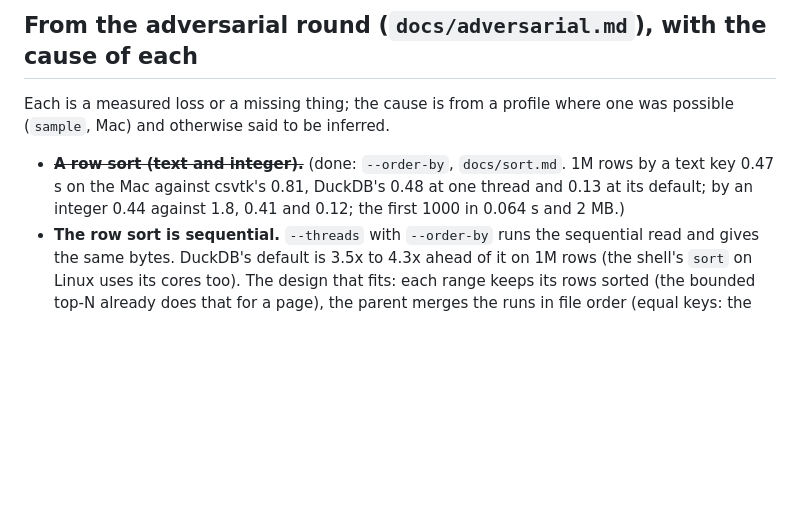
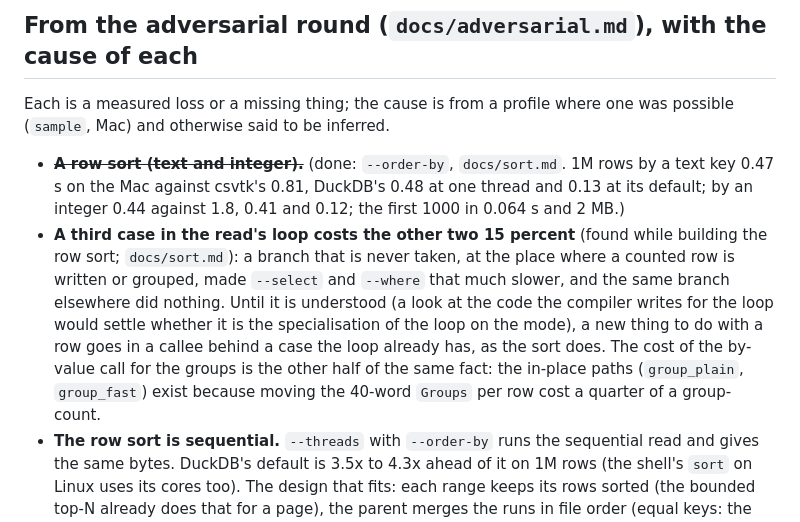
Before and after one commit to alpibrusl/cancho-table, a Markdown page: docs/backlog.md, the part around the change. Drawn GitHub-style; blank space fills up the shorter version.

```diff
--- a/docs/backlog.md
+++ b/docs/backlog.md
@@ -72,6 +72,13 @@ otherwise said to be inferred.
 * ~~**A row sort (text and integer).**~~ (done: `--order-by`, `docs/sort.md`. 1M rows by a text key 0.47 s on the Mac against csvtk's
   0.81, DuckDB's 0.48 at one thread and 0.13 at its default; by an integer 0.44 against 1.8, 0.41 and 0.12; the first 1000
   in 0.064 s and 2 MB.)
+* **A third case in the read's loop costs the other two 15 percent** (found while building the row sort; `docs/sort.md`): a
+  branch that is never taken, at the place where a counted row is written or grouped, made `--select` and `--where` that much
+  slower, and the same branch elsewhere did nothing. Until it is understood (a look at the code the compiler writes for the
+  loop would settle whether it is the specialisation of the loop on the mode), a new thing to do with a row goes in a
+  callee behind a case the loop already has, as the sort does. The cost of the by-value call for the groups is the other
+  half of the same fact: the in-place paths (`group_plain`, `group_fast`) exist because moving the 40-word `Groups` per row
+  cost a quarter of a group-count.
 * **The row sort is sequential.** `--threads` with `--order-by` runs the sequential read and gives the same bytes. DuckDB's
   default is 3.5x to 4.3x ahead of it on 1M rows (the shell's `sort` on Linux uses its cores too). The design that fits:
   each range keeps its rows sorted (the bounded top-N already does that for a page), the parent merges the runs in file
```
Also changed, not shown: docs/history.md (+4 -0 lines), docs/sort.md (+17 -3 lines).
